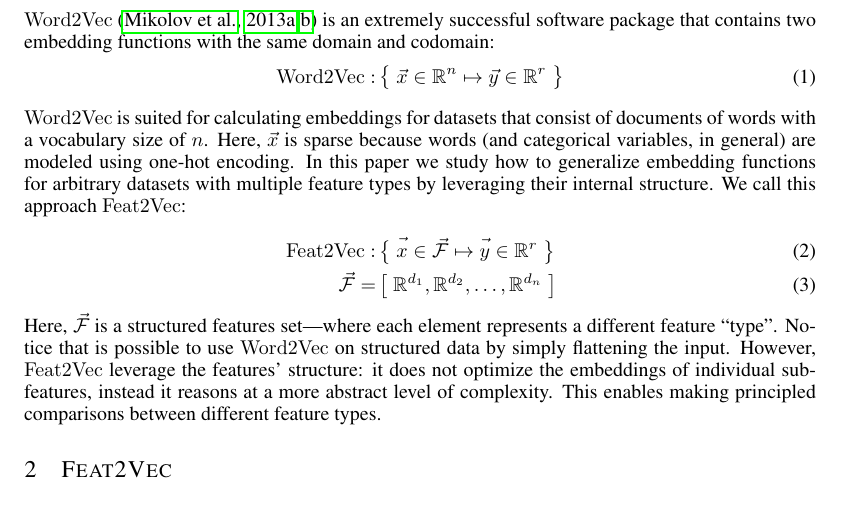
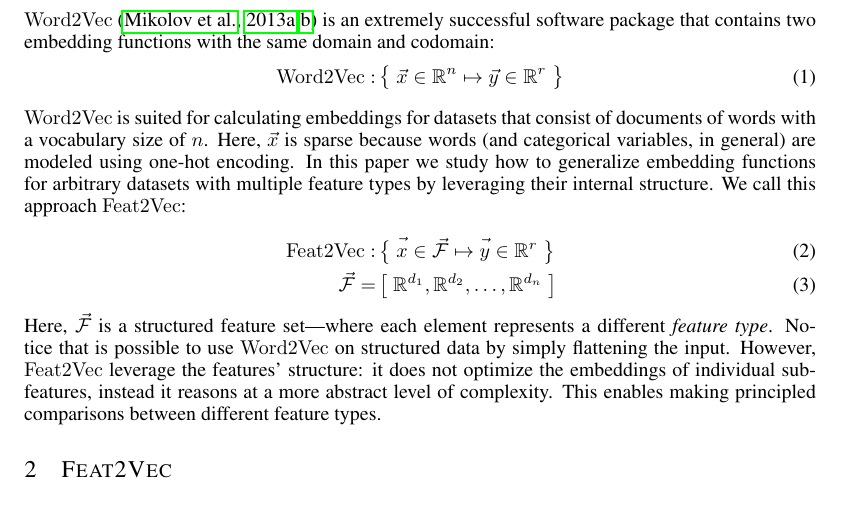
Before and after one commit to CheggEng/Feat2Vec, a LaTeX paper (iclr/feat2vec.tex): part of page 1 of 11, cut so that both start at the same text. Compiled offline with pdfLaTeX.

Commit message:
I think there is a typo "features set" doesn't sound grammatical to me (but I'm aware I barely speak English :P)

```diff
--- a/iclr/feat2vec.tex
+++ b/iclr/feat2vec.tex
@@ -98,7 +98,7 @@
 \Feat2Vec :\, & \bigl\{\; \vect{x\vphantom{\mathcal{f}}} \in \vect{\mathcal{F}} \mapsto \vect{y\vphantom{\mathcal{F}}} \in \mathbb{R}^r \; \bigr\}\\
 \vect{ \mathcal{F} } =\,& \bigl[\; \mathbb{R}^{d_1}, \mathbb{R}^{d_2}, \dots, \mathbb{R}^{d_n} \;\bigr]
 \end{align}
-Here, $\vect{\mathcal{F}}$ is a structured features set---where each element represents a different feature ``type''.
+Here, $\vect{\mathcal{F}}$ is a structured feature set---where each element represents a different \textit{feature type}.
 Notice  that  is possible to use   $\Word2Vec$ on structured data by simply flattening the input.
 However,   $\Feat2Vec$  leverage the features' structure:
 it does not optimize the embeddings of individual subfeatures, instead it reasons at a more abstract level of complexity.
```
